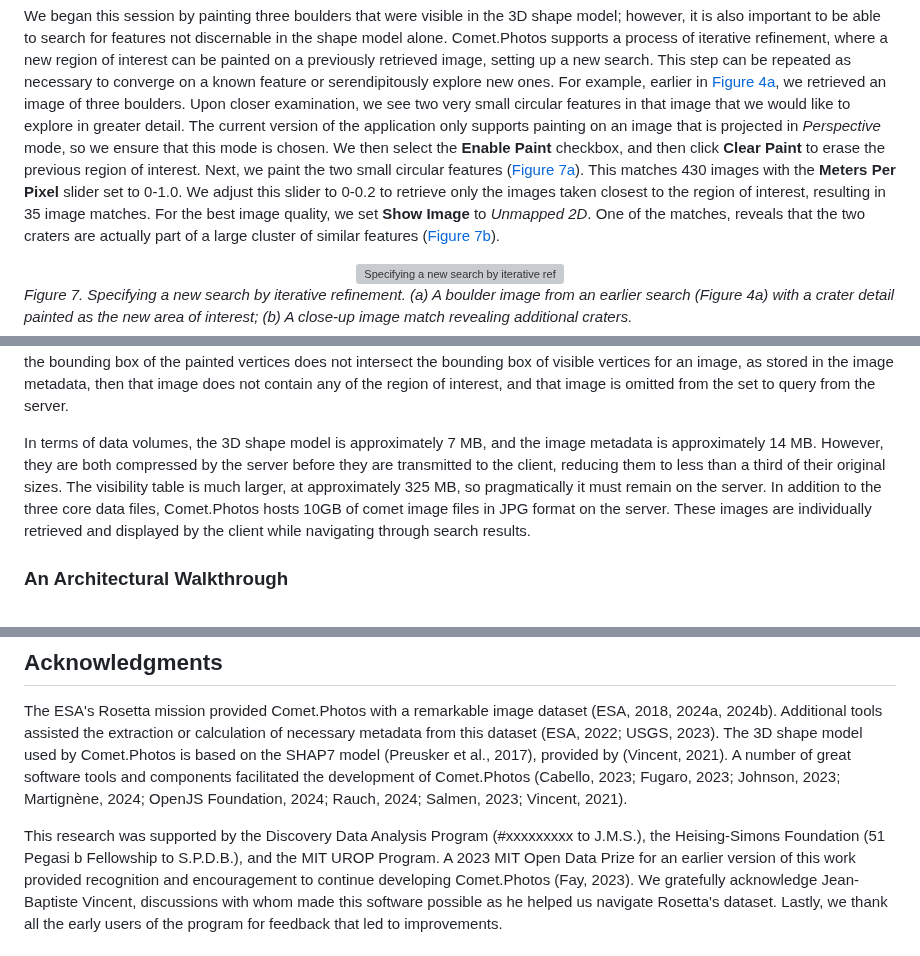
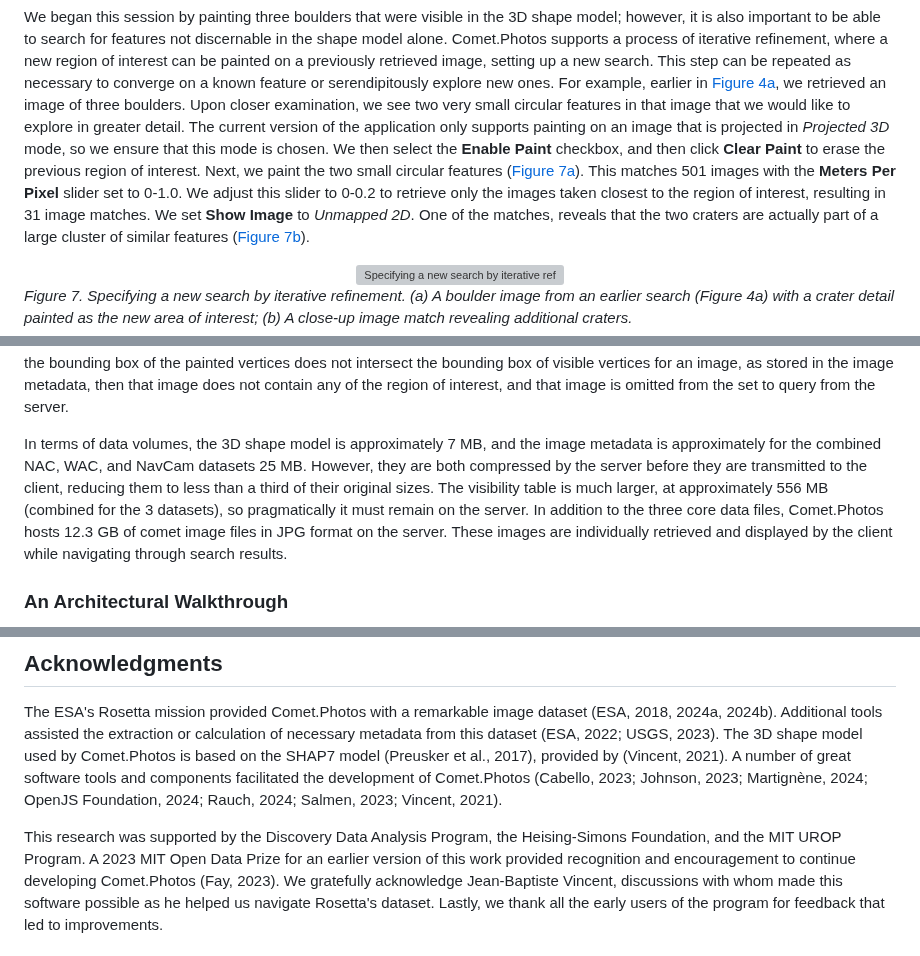
Before and after one commit to comet-dot-photos/comet-dot-photos, a Markdown page: README.md, 3 parts joined by grey strips. Drawn GitHub-style; grey boxes are pictures that could not be loaded.

```diff
--- a/README.md
+++ b/README.md
@@ -379,13 +379,13 @@ in [Figure 4a](#fig4), we retrieved an image of three boulders. Upon closer
 examination, we see two very small circular features in that image that
 we would like to explore in greater detail. The current version of the
 application only supports painting on an image that is projected in
-*Perspective* mode, so we ensure that this mode is chosen. We then
+*Projected 3D* mode, so we ensure that this mode is chosen. We then
 select the **Enable Paint** checkbox, and then click **Clear Paint** to
 erase the previous region of interest. Next, we paint the two small
-circular features ([Figure 7a](#fig7)). This matches 430 images with the **Meters
+circular features ([Figure 7a](#fig7)). This matches 501 images with the **Meters
 Per Pixel** slider set to 0-1.0. We adjust this slider to 0-0.2 to
 retrieve only the images taken closest to the region of interest,
-resulting in 35 image matches. For the best image quality, we set **Show
+resulting in 31 image matches. We set **Show
 Image** to *Unmapped 2D*. One of the matches, reveals that the two
 craters are actually part of a large cluster of similar features ([Figure 7b](#fig7)).
 
@@ -507,12 +507,12 @@ that image does not contain any of the region of interest, and that
 image is omitted from the set to query from the server.
 
 In terms of data volumes, the 3D shape model is approximately 7 MB, and
-the image metadata is approximately 14 MB. However, they are both
+the image metadata is approximately for the combined NAC, WAC, and NavCam datasets 25 MB. However, they are both
 compressed by the server before they are transmitted to the client,
 reducing them to less than a third of their original sizes. The
-visibility table is much larger, at approximately 325 MB, so
+visibility table is much larger, at approximately 556 MB (combined for the 3 datasets), so
 pragmatically it must remain on the server. In addition to the three
-core data files, Comet.Photos hosts 10GB of comet image files in JPG
+core data files, Comet.Photos hosts 12.3 GB of comet image files in JPG
 format on the server. These images are individually retrieved and
 displayed by the client while navigating through search results.
 
@@ -702,13 +699,11 @@ extraction or calculation of necessary metadata from this dataset (ESA,
 2022; USGS, 2023). The 3D shape model used by Comet.Photos is based on
 the SHAP7 model (Preusker et al., 2017), provided by (Vincent, 2021). A
 number of great software tools and components facilitated the
-development of Comet.Photos (Cabello, 2023; Fugaro, 2023; Johnson, 2023;
+development of Comet.Photos (Cabello, 2023; Johnson, 2023;
 Martignène, 2024; OpenJS Foundation, 2024; Rauch, 2024; Salmen, 2023;
 Vincent, 2021).
 
-This research was supported by the Discovery Data Analysis Program
-(#xxxxxxxxx to J.M.S.), the Heising-Simons Foundation (51 Pegasi b
-Fellowship to S.P.D.B.), and the MIT UROP Program. A 2023 MIT Open Data
+This research was supported by the Discovery Data Analysis Program, the Heising-Simons Foundation, and the MIT UROP Program. A 2023 MIT Open Data
 Prize for an earlier version of this work provided recognition and
 encouragement to continue developing Comet.Photos (Fay, 2023). We
 gratefully acknowledge Jean-Baptiste Vincent, discussions with whom made
```
Also changed, not shown: other parts of README.md (+33 -40 lines).
